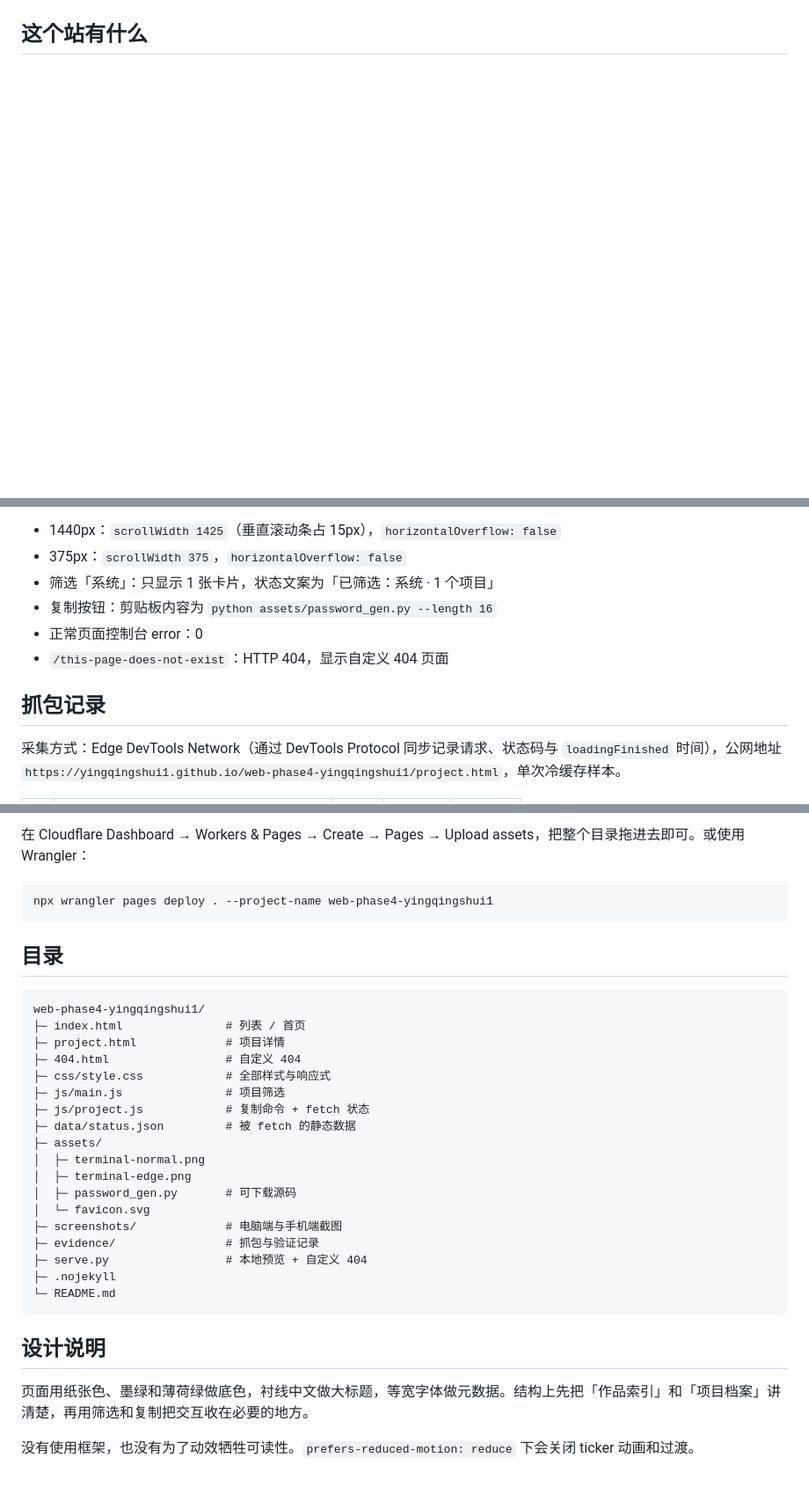
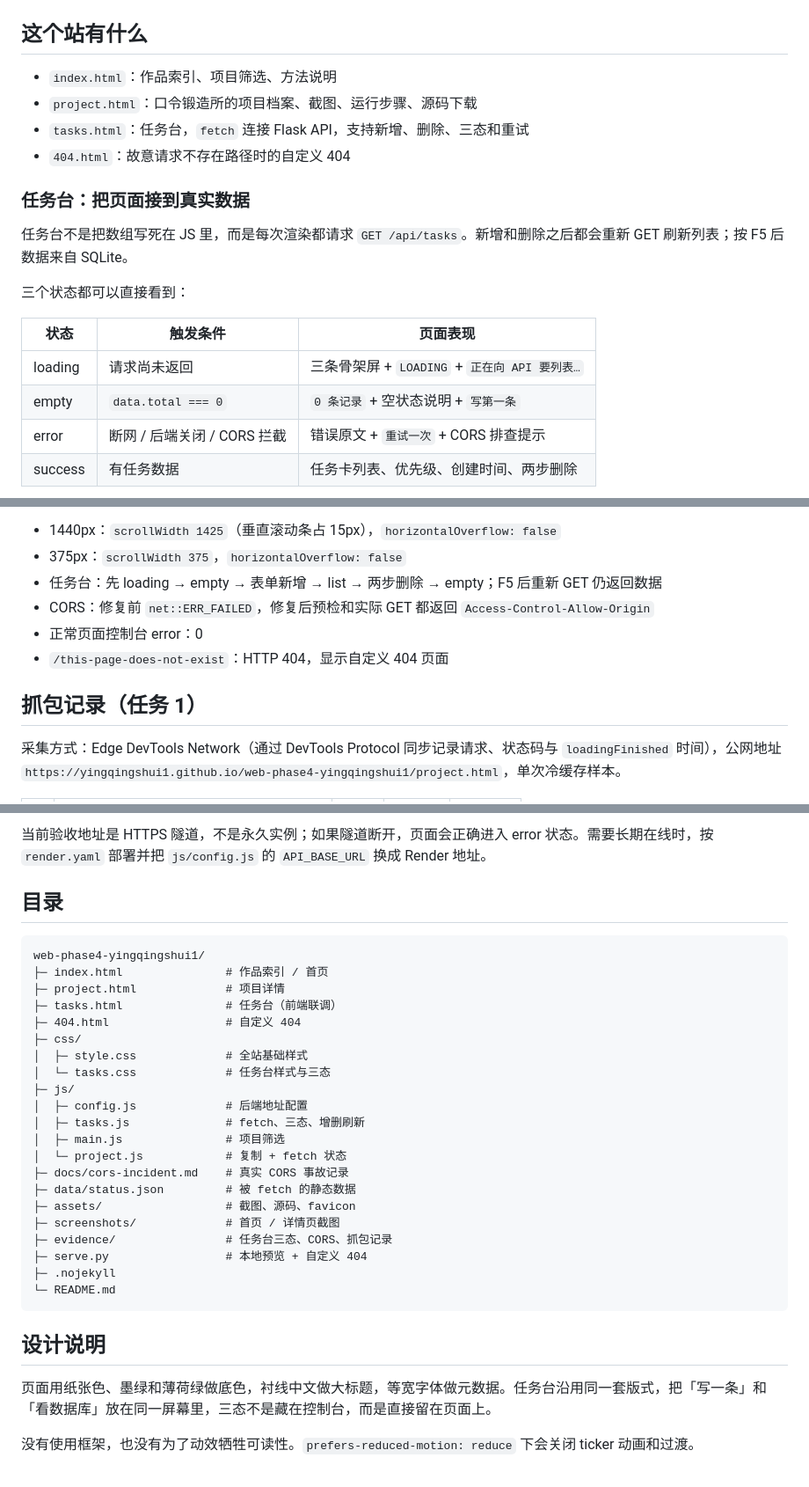
Before and after one commit to yingqingshui1/web-phase4-yingqingshui1, a Markdown page: README.md, 3 parts joined by grey strips. Shown at 88% size. GitHub-like rendering; blank space fills up the shorter version.

````diff
--- a/README.md
+++ b/README.md
@@ -13,3 +15,22 @@
 ![电脑端首页](screenshots/desktop-home.png)
 
 ## 这个站有什么
+
+- `index.html`：作品索引、项目筛选、方法说明
+- `project.html`：口令锻造所的项目档案、截图、运行步骤、源码下载
+- `tasks.html`：任务台，`fetch` 连接 Flask API，支持新增、删除、三态和重试
+- `404.html`：故意请求不存在路径时的自定义 404
+
+### 任务台：把页面接到真实数据
+
+任务台不是把数组写死在 JS 里，而是每次渲染都请求 `GET /api/tasks`。新增和删除之后都会重新 GET 刷新列表；按 F5 后数据来自 SQLite。
+
+三个状态都可以直接看到：
+
+| 状态 | 触发条件 | 页面表现 |
+|---|---|---|
+| loading | 请求尚未返回 | 三条骨架屏 + `LOADING` + `正在向 API 要列表…` |
+| empty | `data.total === 0` | `0 条记录` + 空状态说明 + `写第一条` |
+| error | 断网 / 后端关闭 / CORS 拦截 | 错误原文 + `重试一次` + CORS 排查提示 |
+| success | 有任务数据 | 任务卡列表、优先级、创建时间、两步删除 |
+
@@ -69,12 +141,12 @@ python -m http.server 4173
 
 - 1440px：`scrollWidth 1425`（垂直滚动条占 15px），`horizontalOverflow: false`
 - 375px：`scrollWidth 375`，`horizontalOverflow: false`
-- 筛选「系统」：只显示 1 张卡片，状态文案为「已筛选：系统 · 1 个项目」
-- 复制按钮：剪贴板内容为 `python assets/password_gen.py --length 16`
+- 任务台：先 loading → empty → 表单新增 → list → 两步删除 → empty；F5 后重新 GET 仍返回数据
+- CORS：修复前 `net::ERR_FAILED`，修复后预检和实际 GET 都返回 `Access-Control-Allow-Origin`
 - 正常页面控制台 error：0
 - `/this-page-does-not-exist`：HTTP 404，显示自定义 404 页面
 
-## 抓包记录
+## 抓包记录（任务 1）
 
 采集方式：Edge DevTools Network（通过 DevTools Protocol 同步记录请求、状态码与 `loadingFinished` 时间），公网地址 `https://yingqingshui1.github.io/web-phase4-yingqingshui1/project.html`，单次冷缓存样本。
 
@@ -153,28 +226,27 @@ vercel --prod
 
-在 Cloudflare Dashboard → Workers & Pages → Create → Pages → Upload assets，把整个目录拖进去即可。或使用 Wrangler：
-
-```powershell
-npx wrangler pages deploy . --project-name web-phase4-yingqingshui1
-```
+当前验收地址是 HTTPS 隧道，不是永久实例；如果隧道断开，页面会正确进入 error 状态。需要长期在线时，按 `render.yaml` 部署并把 `js/config.js` 的 `API_BASE_URL` 换成 Render 地址。
 
 ## 目录
 
 ```text
 web-phase4-yingqingshui1/
-├─ index.html               # 列表 / 首页
+├─ index.html               # 作品索引 / 首页
 ├─ project.html             # 项目详情
+├─ tasks.html               # 任务台（前端联调）
 ├─ 404.html                 # 自定义 404
-├─ css/style.css            # 全部样式与响应式
-├─ js/main.js               # 项目筛选
-├─ js/project.js            # 复制命令 + fetch 状态
+├─ css/
+│  ├─ style.css             # 全站基础样式
+│  └─ tasks.css             # 任务台样式与三态
+├─ js/
+│  ├─ config.js             # 后端地址配置
+│  ├─ tasks.js              # fetch、三态、增删刷新
+│  ├─ main.js               # 项目筛选
+│  └─ project.js            # 复制 + fetch 状态
+├─ docs/cors-incident.md    # 真实 CORS 事故记录
 ├─ data/status.json         # 被 fetch 的静态数据
-├─ assets/
-│  ├─ terminal-normal.png
-│  ├─ terminal-edge.png
-│  ├─ password_gen.py       # 可下载源码
-│  └─ favicon.svg
-├─ screenshots/             # 电脑端与手机端截图
-├─ evidence/                # 抓包与验证记录
+├─ assets/                  # 截图、源码、favicon
+├─ screenshots/             # 首页 / 详情页截图
+├─ evidence/                # 任务台三态、CORS、抓包记录
 ├─ serve.py                 # 本地预览 + 自定义 404
 ├─ .nojekyll
 └─ README.md
@@ -182,6 +254,6 @@ web-phase4-yingqingshui1/
 
 ## 设计说明
 
-页面用纸张色、墨绿和薄荷绿做底色，衬线中文做大标题，等宽字体做元数据。结构上先把「作品索引」和「项目档案」讲清楚，再用筛选和复制把交互收在必要的地方。
+页面用纸张色、墨绿和薄荷绿做底色，衬线中文做大标题，等宽字体做元数据。任务台沿用同一套版式，把「写一条」和「看数据库」放在同一屏幕里，三态不是藏在控制台，而是直接留在页面上。
 
 没有使用框架，也没有为了动效牺牲可读性。`prefers-reduced-motion: reduce` 下会关闭 ticker 动画和过渡。
````
Also changed, not shown: other parts of README.md (+91 -37 lines), docs/cors-incident.md (added, +108 -0 lines), evidence/task3-cors-error.png (added), evidence/task3-empty.png (added), evidence/task3-loading.png (added), evidence/task3-mobile-success.png (added), evidence/task3-success.png (added), 9 other files.
